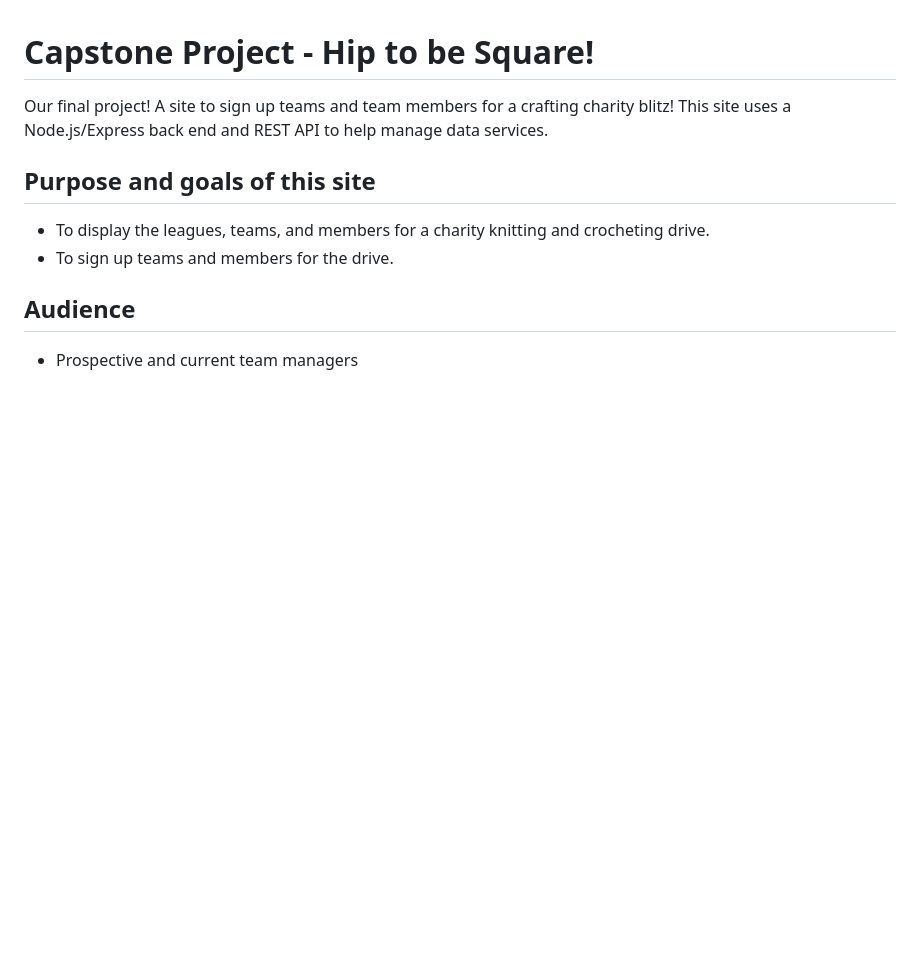
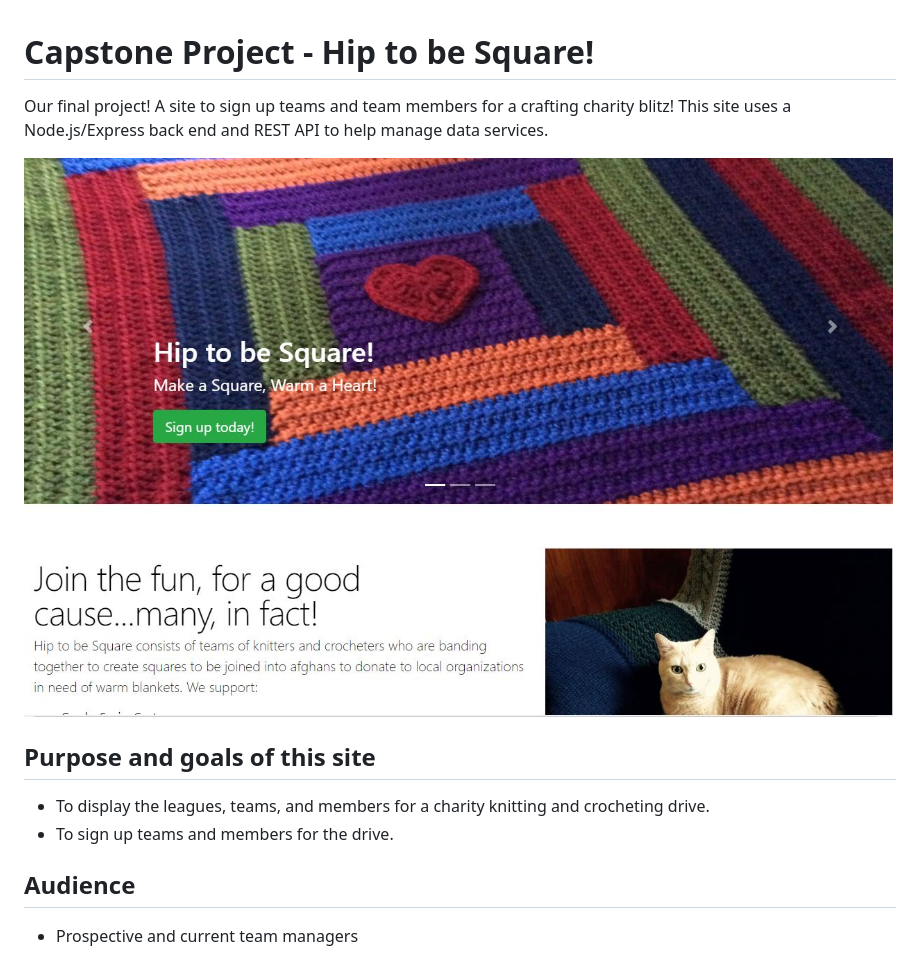
Before and after one commit to WildKnitter/HipToBeSquare, a Markdown page: README.md, the part around the change. Rendered like a GitHub page; pictures changed too: public/images/sitescreenshot.jpg (added); blank space fills up the shorter version.

```diff
--- a/README.md
+++ b/README.md
@@ -1,5 +1,7 @@
 # Capstone Project - Hip to be Square!
 Our final project! A site to sign up teams and team members for a crafting charity blitz!  This site uses a Node.js/Express back end and REST API to help manage data services.
+
+![IndexPage](public/images/sitescreenshot.jpg?raw=true "IndexPage")
 
 ## Purpose and goals of this site
 - To display the leagues, teams, and members for a charity knitting and crocheting drive.
```
Also changed, not shown: 2 other files.
